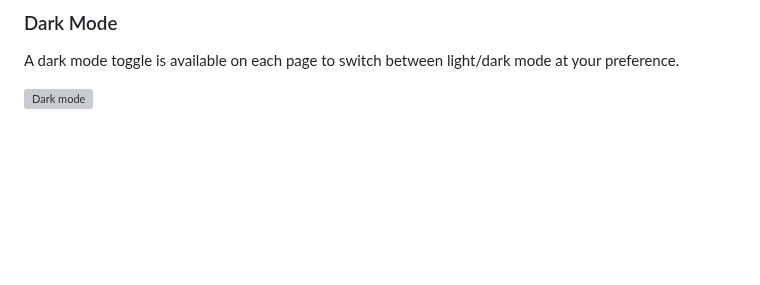
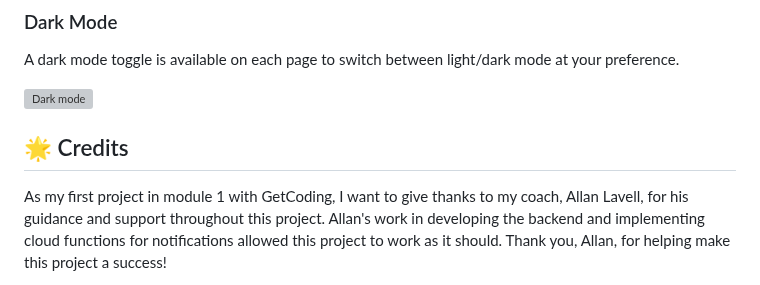
Before and after one commit to jvpatey/HomeKeep, a Markdown page: README.md, the part around the change. Rendered like a GitHub page; blank space fills up the shorter version; grey boxes are pictures that could not be loaded.

```diff
--- a/README.md
+++ b/README.md
@@ -142,3 +142,8 @@ Need assistance? Click the chat icon in the bottom right corner to access a Goog
 A dark mode toggle is available on each page to switch between light/dark mode at your preference.
 
 <img width="1506" alt="Dark mode" src="https://github.com/jvpatey/HomeKeep/assets/160293578/18c7a814-815e-462f-966c-9987a83f0146">
+
+🌟 Credits
+-
+
+As my first project in module 1 with GetCoding, I want to give thanks to my coach, Allan Lavell, for his guidance and support throughout this project. Allan's work in developing the backend and implementing cloud functions for notifications allowed this project to work as it should. Thank you, Allan, for helping make this project a success!
```
